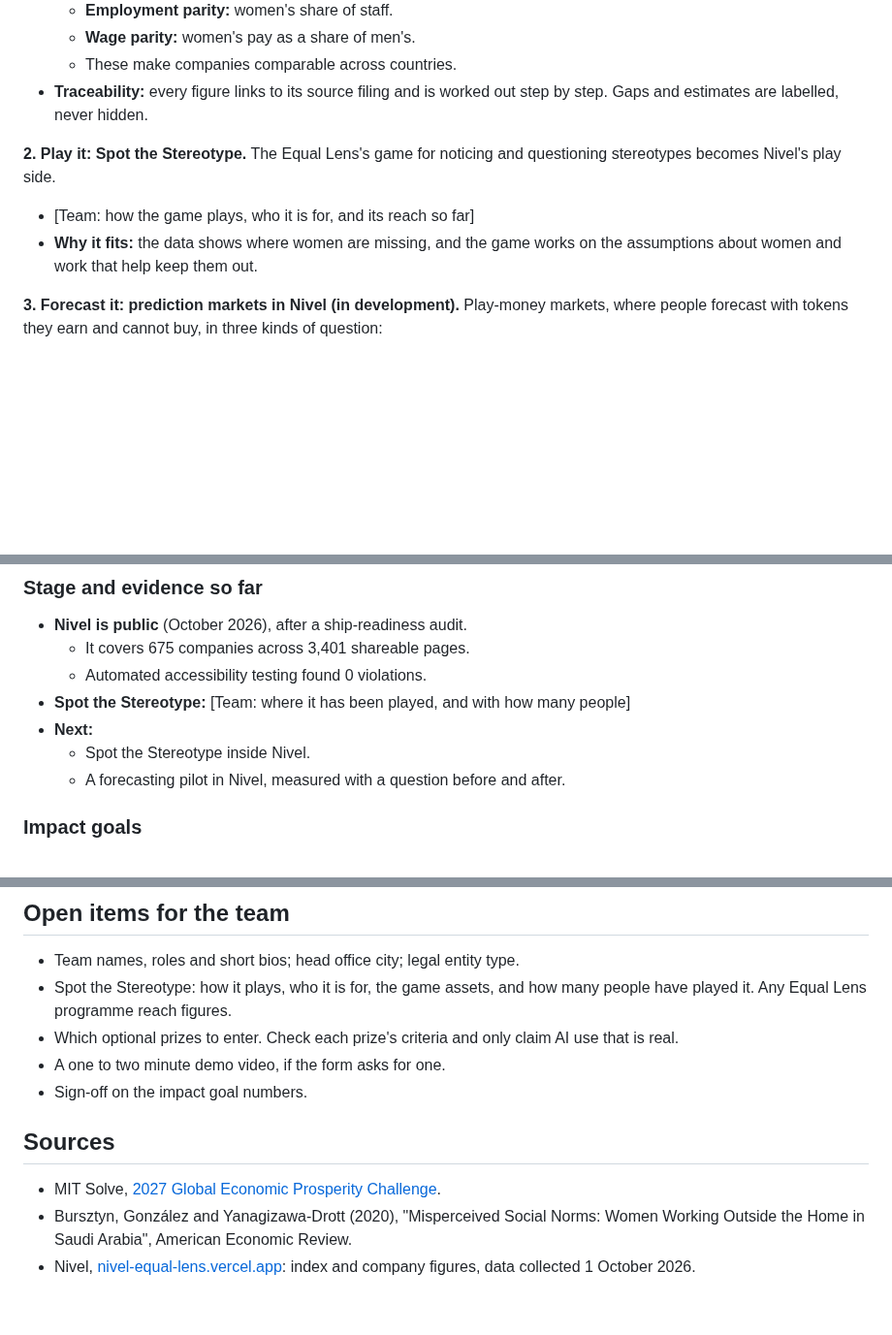
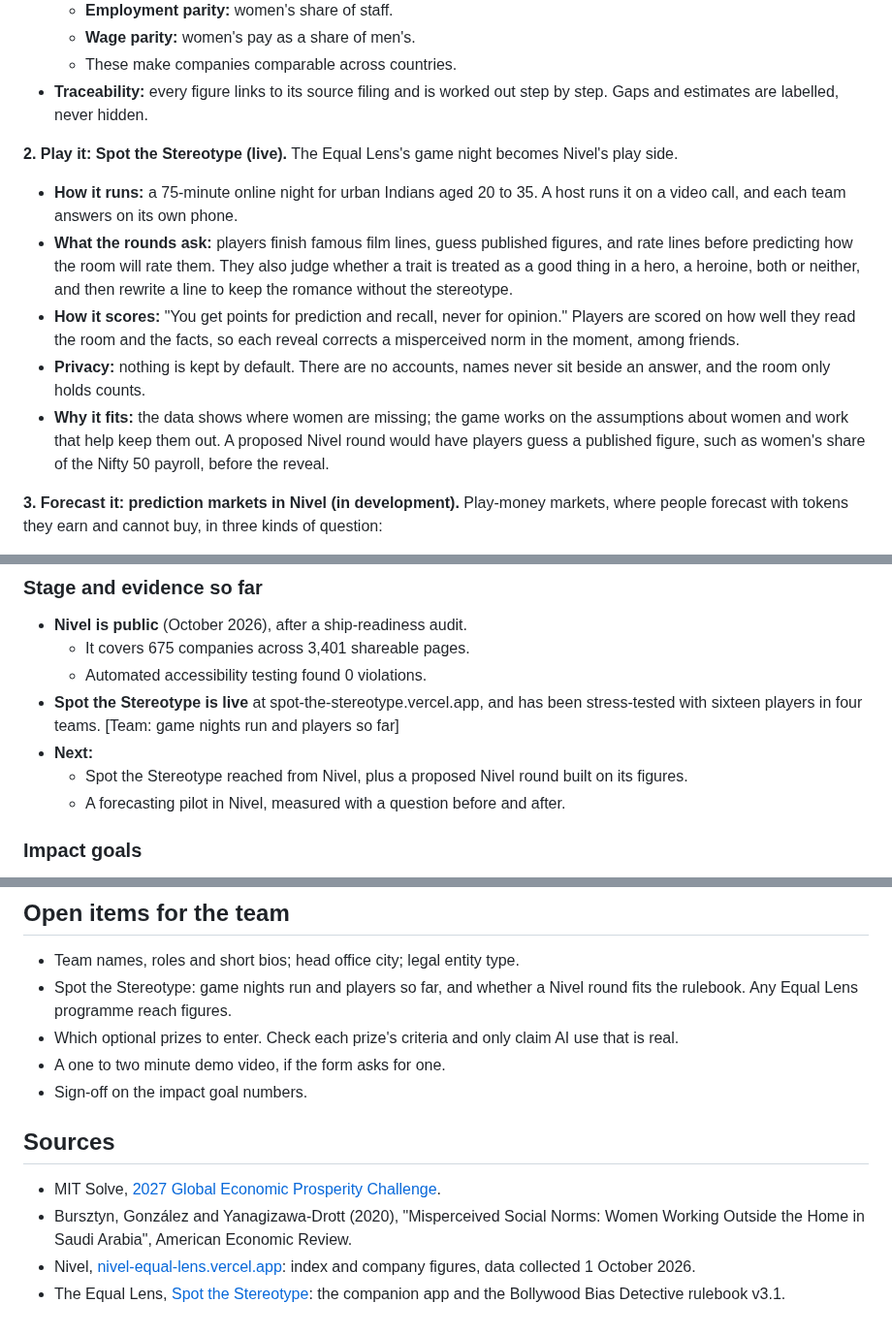
Before and after one commit to priyanshuj0410-code/parity-tracker, a Markdown page: knowledge/plans/mit-solve-application.md, 3 parts joined by grey strips. Shown at 97% size. Rendered like a GitHub page; blank space fills up the shorter version.

```diff
--- a/knowledge/plans/mit-solve-application.md
+++ b/knowledge/plans/mit-solve-application.md
@@ -56,9 +56,12 @@ Three connected parts, all in Nivel: see the gap, play with the stereotypes behi
   - These make companies comparable across countries.
 - **Traceability:** every figure links to its source filing and is worked out step by step. Gaps and estimates are labelled, never hidden.
 
-**2. Play it: Spot the Stereotype.** The Equal Lens's game for noticing and questioning stereotypes becomes Nivel's play side.
-- [Team: how the game plays, who it is for, and its reach so far]
-- **Why it fits:** the data shows where women are missing, and the game works on the assumptions about women and work that help keep them out.
+**2. Play it: Spot the Stereotype (live).** The Equal Lens's game night becomes Nivel's play side.
+- **How it runs:** a 75-minute online night for urban Indians aged 20 to 35. A host runs it on a video call, and each team answers on its own phone.
+- **What the rounds ask:** players finish famous film lines, guess published figures, and rate lines before predicting how the room will rate them. They also judge whether a trait is treated as a good thing in a hero, a heroine, both or neither, and then rewrite a line to keep the romance without the stereotype.
+- **How it scores:** "You get points for prediction and recall, never for opinion." Players are scored on how well they read the room and the facts, so each reveal corrects a misperceived norm in the moment, among friends.
+- **Privacy:** nothing is kept by default. There are no accounts, names never sit beside an answer, and the room only holds counts.
+- **Why it fits:** the data shows where women are missing; the game works on the assumptions about women and work that help keep them out. A proposed Nivel round would have players guess a published figure, such as women's share of the Nifty 50 payroll, before the reveal.
 
 **3. Forecast it: prediction markets in Nivel (in development).** Play-money markets, where people forecast with tokens they earn and cannot buy, in three kinds of question:
 - **Forecast the data:** "Will the Nifty 50's women's share of pay rise next year?", resolved on Nivel's next refresh, alongside questions on official labour statistics.
@@ -90,9 +93,9 @@ Seeing the numbers changes what owners ask companies and funds. Playing and fore
 - **Nivel is public** (October 2026), after a ship-readiness audit.
   - It covers 675 companies across 3,401 shareable pages.
   - Automated accessibility testing found 0 violations.
-- **Spot the Stereotype:** [Team: where it has been played, and with how many people]
+- **Spot the Stereotype is live** at spot-the-stereotype.vercel.app, and has been stress-tested with sixteen players in four teams. [Team: game nights run and players so far]
 - **Next:**
-  - Spot the Stereotype inside Nivel.
+  - Spot the Stereotype reached from Nivel, plus a proposed Nivel round built on its figures.
   - A forecasting pilot in Nivel, measured with a question before and after.
 
 ### Impact goals
@@ -153,7 +156,7 @@ The form closes on 2 November at 12:00pm EST. Submitting on 30 October leaves th
 
 ## Open items for the team
 - Team names, roles and short bios; head office city; legal entity type.
-- Spot the Stereotype: how it plays, who it is for, the game assets, and how many people have played it. Any Equal Lens programme reach figures.
+- Spot the Stereotype: game nights run and players so far, and whether a Nivel round fits the rulebook. Any Equal Lens programme reach figures.
 - Which optional prizes to enter. Check each prize's criteria and only claim AI use that is real.
 - A one to two minute demo video, if the form asks for one.
 - Sign-off on the impact goal numbers.
@@ -162,3 +165,4 @@ The form closes on 2 November at 12:00pm EST. Submitting on 30 October leaves th
 - MIT Solve, [2027 Global Economic Prosperity Challenge](https://solve.mit.edu/challenges/2027-global-economic-prosperity-challenge).
 - Bursztyn, González and Yanagizawa-Drott (2020), "Misperceived Social Norms: Women Working Outside the Home in Saudi Arabia", American Economic Review.
 - Nivel, [nivel-equal-lens.vercel.app](https://nivel-equal-lens.vercel.app): index and company figures, data collected 1 October 2026.
+- The Equal Lens, [Spot the Stereotype](https://spot-the-stereotype.vercel.app): the companion app and the Bollywood Bias Detective rulebook v3.1.
```
Also changed, not shown: other parts of knowledge/plans/mit-solve-application.md (+3 -3 lines), knowledge/plans/nivel-play-and-markets.md (+15 -3 lines).
